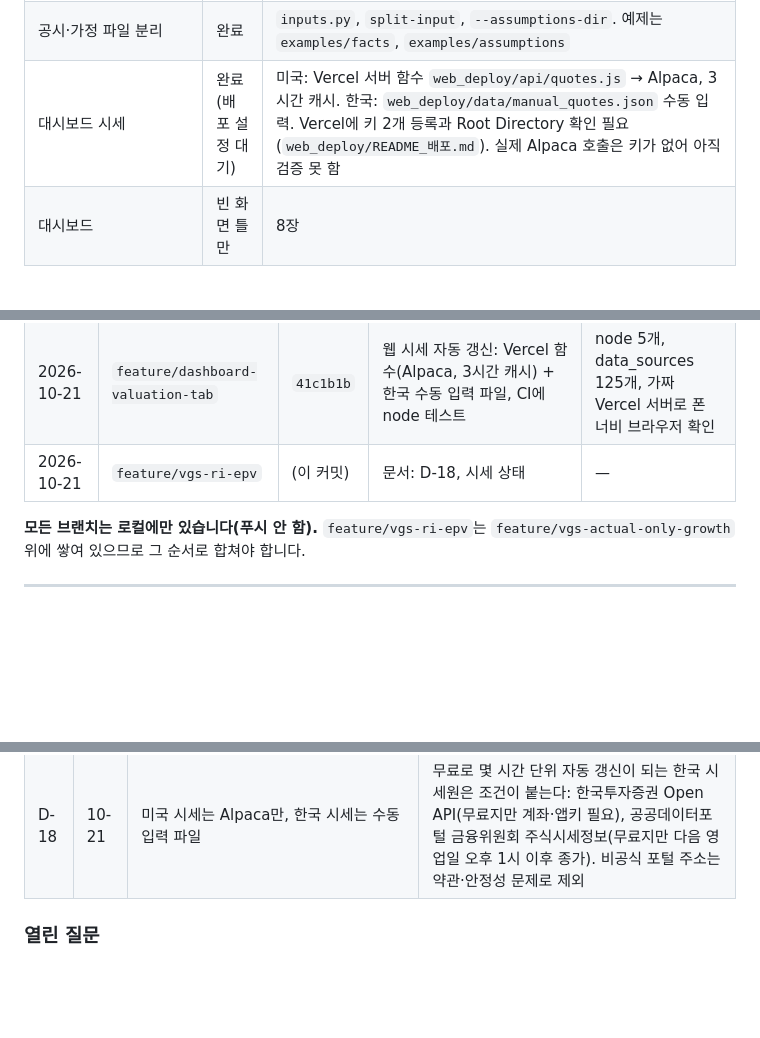
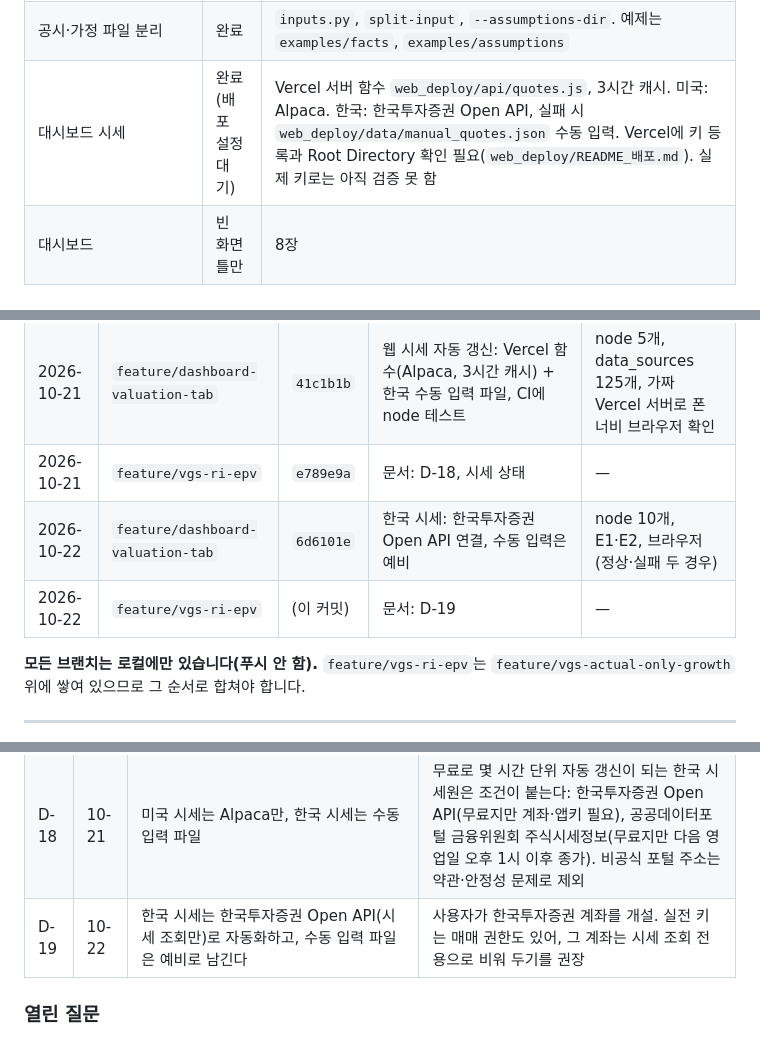
Before and after one commit to pinkypong/Scientific-Investment, a Markdown page: value-growth-screener/docs/architecture.md, 3 parts joined by grey strips. GitHub-like rendering; blank space fills up the shorter version.

Commit message:
docs(vgs): record D-19 (Korean quotes via KIS Open API, manual as fallback)
Co-Authored-By: Claude Opus 5.5 <noreply@anthropic.com>

```diff
--- a/value-growth-screener/docs/architecture.md
+++ b/value-growth-screener/docs/architecture.md
@@ -172,7 +172,7 @@ python -m vgs.cli export <입력 JSON들> --config config/default.json --out <
 | Step 3 링크 | 일부 | SEC 공시 목록 링크와 `sources`의 URL만. IR·뉴스 검색 고정 바로가기는 아직 |
 | 애널리스트 추정치 (로컬 전용) | 완료(통로만) | 입력 JSON의 최상위 `analyst` 블록 → `export --include-analyst` 때만 `step3.analyst`. 자동 수집은 없음 |
 | 공시·가정 파일 분리 | 완료 | `inputs.py`, `split-input`, `--assumptions-dir`. 예제는 `examples/facts`, `examples/assumptions` |
-| 대시보드 시세 | 완료(배포 설정 대기) | 미국: Vercel 서버 함수 `web_deploy/api/quotes.js` → Alpaca, 3시간 캐시. 한국: `web_deploy/data/manual_quotes.json` 수동 입력. Vercel에 키 2개 등록과 Root Directory 확인 필요(`web_deploy/README_배포.md`). 실제 Alpaca 호출은 키가 없어 아직 검증 못 함 |
+| 대시보드 시세 | 완료(배포 설정 대기) | Vercel 서버 함수 `web_deploy/api/quotes.js`, 3시간 캐시. 미국: Alpaca. 한국: 한국투자증권 Open API, 실패 시 `web_deploy/data/manual_quotes.json` 수동 입력. Vercel에 키 등록과 Root Directory 확인 필요(`web_deploy/README_배포.md`). 실제 키로는 아직 검증 못 함 |
 | 대시보드 | 빈 화면 틀만 | 8장 |
 
 ---
@@ -227,7 +227,9 @@ python -m vgs.cli export <입력 JSON들> --config config/default.json --out <
 | 2026-10-21 | `feature/vgs-ri-epv` | `8509098` | 원칙 1 개정, 애널리스트 추정치 로컬 전용 통로(`--include-analyst`) | 45개. 공개본 누출 시 테스트 실패 확인 |
 | 2026-10-21 | `feature/vgs-ri-epv` | `09f275d` | 공시 파일과 가정 파일 분리, `split-input`, 시세·비교 항목 결정 기록 | 52개. 나눈 형식과 합친 형식의 리포트가 같음을 확인 |
 | 2026-10-21 | `feature/dashboard-valuation-tab` | `41c1b1b` | 웹 시세 자동 갱신: Vercel 함수(Alpaca, 3시간 캐시) + 한국 수동 입력 파일, CI에 node 테스트 | node 5개, data_sources 125개, 가짜 Vercel 서버로 폰 너비 브라우저 확인 |
-| 2026-10-21 | `feature/vgs-ri-epv` | (이 커밋) | 문서: D-18, 시세 상태 | — |
+| 2026-10-21 | `feature/vgs-ri-epv` | `e789e9a` | 문서: D-18, 시세 상태 | — |
+| 2026-10-22 | `feature/dashboard-valuation-tab` | `6d6101e` | 한국 시세: 한국투자증권 Open API 연결, 수동 입력은 예비 | node 10개, E1·E2, 브라우저(정상·실패 두 경우) |
+| 2026-10-22 | `feature/vgs-ri-epv` | (이 커밋) | 문서: D-19 | — |
 
 **모든 브랜치는 로컬에만 있습니다(푸시 안 함).** `feature/vgs-ri-epv`는 `feature/vgs-actual-only-growth` 위에 쌓여 있으므로 그 순서로 합쳐야 합니다.
 
@@ -256,6 +258,7 @@ python -m vgs.cli export <입력 JSON들> --config config/default.json --out <
 | D-16 | 10-21 | 공시 파일과 가정 파일을 분리한다 (`facts/`, `assumptions/`) | 공시 자동 갱신이 사람의 가정을 덮어쓰지 못하게 |
 | D-17 | 10-21 | 나란히 비교 기본 항목: 1년차 매출성장률, 1년차 영업이익률, 적정가치 vs 목표주가. RI를 쓰면 ROE 추가. 기간을 같이 표시 | 같은 기간끼리만 비교해야 의미가 있다. 사용자가 미정이라 기본값으로 시작하고 바꿀 수 있음 |
 | D-18 | 10-21 | 미국 시세는 Alpaca만, 한국 시세는 수동 입력 파일 | 무료로 몇 시간 단위 자동 갱신이 되는 한국 시세원은 조건이 붙는다: 한국투자증권 Open API(무료지만 계좌·앱키 필요), 공공데이터포털 금융위원회 주식시세정보(무료지만 다음 영업일 오후 1시 이후 종가). 비공식 포털 주소는 약관·안정성 문제로 제외 |
+| D-19 | 10-22 | 한국 시세는 한국투자증권 Open API(시세 조회만)로 자동화하고, 수동 입력 파일은 예비로 남긴다 | 사용자가 한국투자증권 계좌를 개설. 실전 키는 매매 권한도 있어, 그 계좌는 시세 조회 전용으로 비워 두기를 권장 |
 
 ### 열린 질문
 1. **섹터 분류 출처**: SPY 보유종목 파일의 섹터 열(익숙한 11개 섹터, 제3자 분류, 실제 파일 확인 필요) vs SEC의 SIC 코드(공시 기반이지만 400여 개로 잘고 낡음). 제안은 SPY 열 우선, 없는 종목만 SIC.
```
Also changed, not shown: other parts of value-growth-screener/docs/architecture.md (+1 -1 lines).
